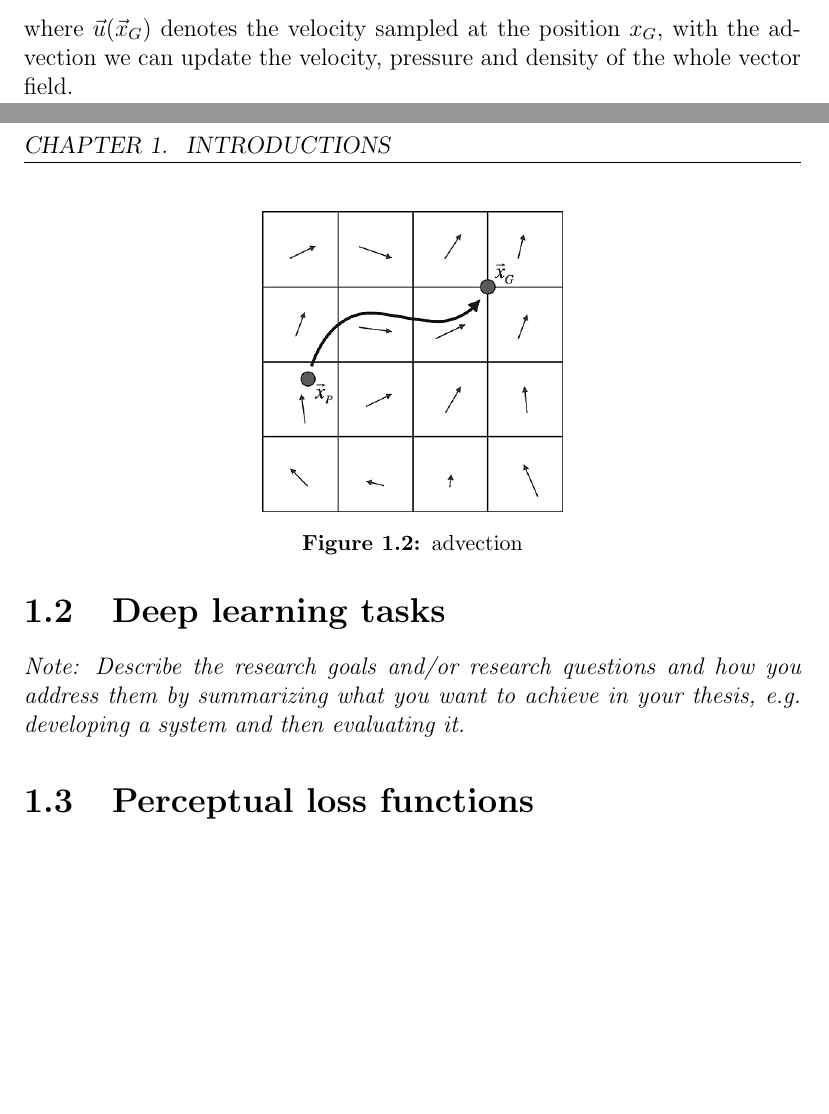
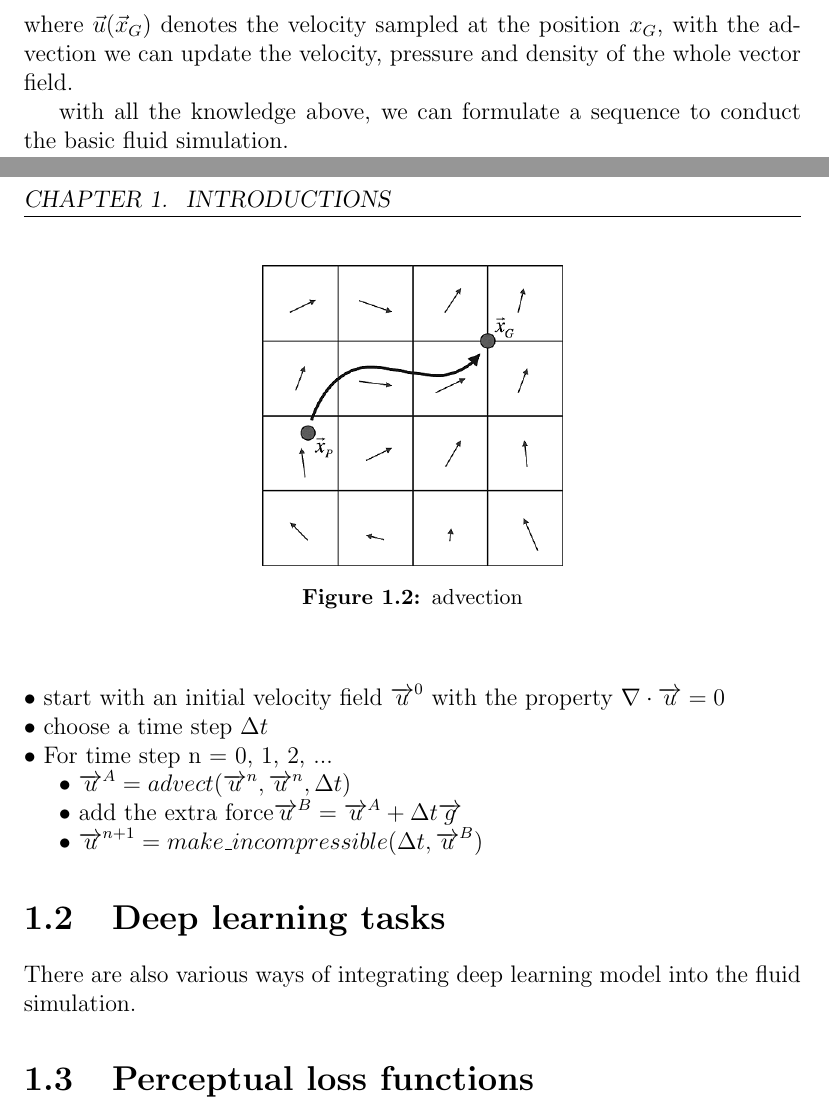
Before and after one commit to hanfeng-wu/Bachelor-Thesis, a LaTeX thesis (wuha/thesis.tex): two parts of pages 13 and 14 of 24, joined at a grey line, cut so that both start at the same text, the shorter picture padded with empty space. Compiled offline with pdfLaTeX.

Commit message:
add formular

```diff
--- a/wuha/thesis.tex
+++ b/wuha/thesis.tex
@@ -174,9 +174,19 @@ because $\frac{d\vec x}{dt}=\vec u(\vec x)$ we have
 \end{equation}
 where $\vec u(\vec x_G)$ denotes the velocity sampled at the position $x_G$, with the advection we can update the velocity, pressure and density of the whole vector field.
 
+with all the knowledge above, we can formulate a sequence to conduct the basic fluid simulation.
+
+$\\\bullet$ start with an initial velocity field $\overrightarrow{u}^{0}$ with the property ${\nabla}\cdot\overrightarrow{u} = 0$
+$\\\bullet$ choose a time step $\Delta t$
+$\\\bullet$ For time step n = 0, 1, 2, ...
+\par$\bullet$  $\overrightarrow{u}^{A} = advect(\overrightarrow{u}^{n}, \overrightarrow{u}^{n}, \Delta t)$
+ \par$\bullet$  add the extra force$\overrightarrow{u}^{B} = \overrightarrow{u}^{A} + \Delta t\overrightarrow{g}$
+ \par$\bullet$  $\overrightarrow{u}^{n+1} =make\_incompressible(\Delta t, \overrightarrow{u}^{B})$
+
+
 \section{Deep learning tasks}
 
-\textit{Note: Describe the research goals and/or research questions and how you address them by summarizing what you want to achieve in your thesis, e.g. developing a system and then evaluating it.}
+There are also various ways of integrating deep learning model into the fluid simulation.
 
 \section{Perceptual loss functions}
 
```
Also changed, not shown: 1 other file.
